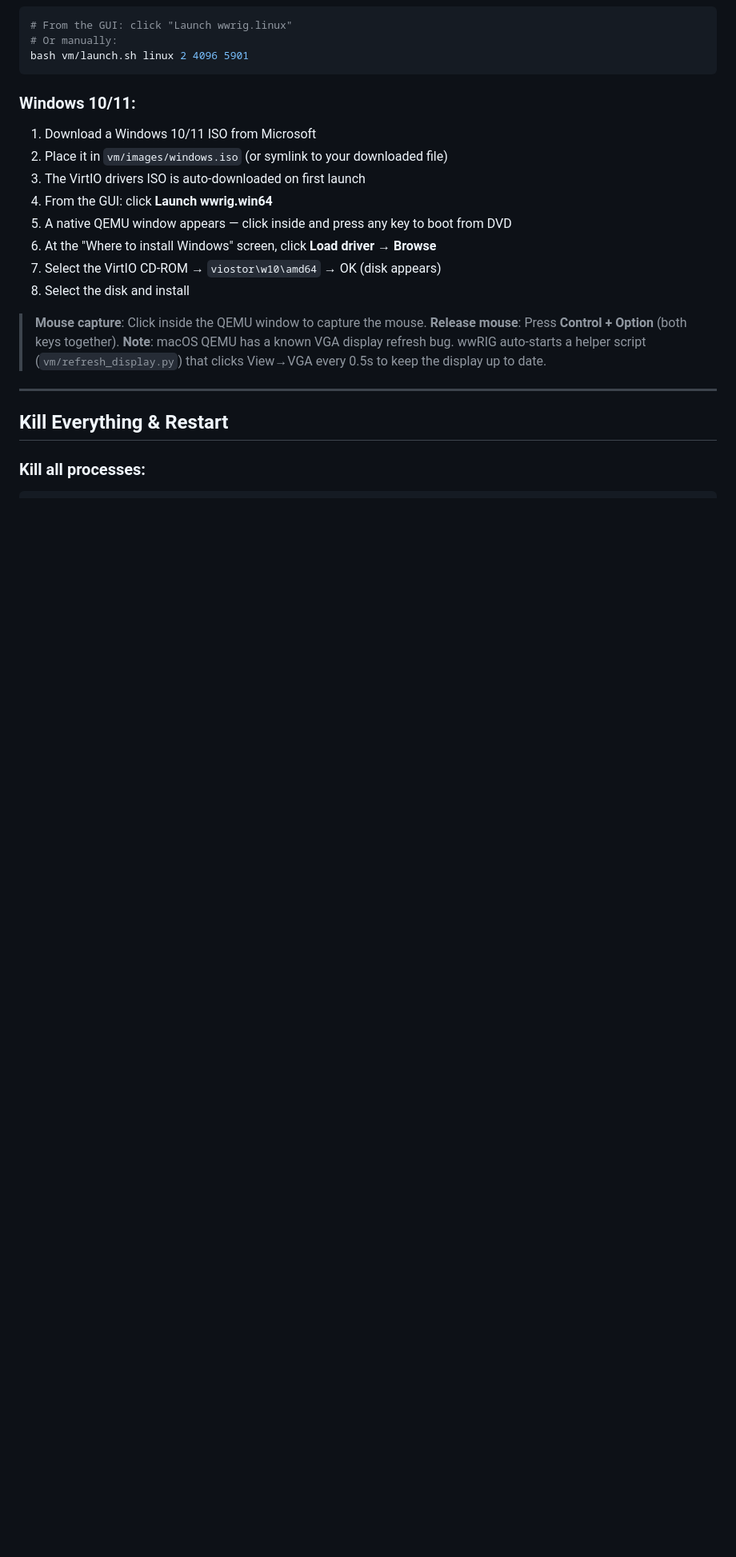
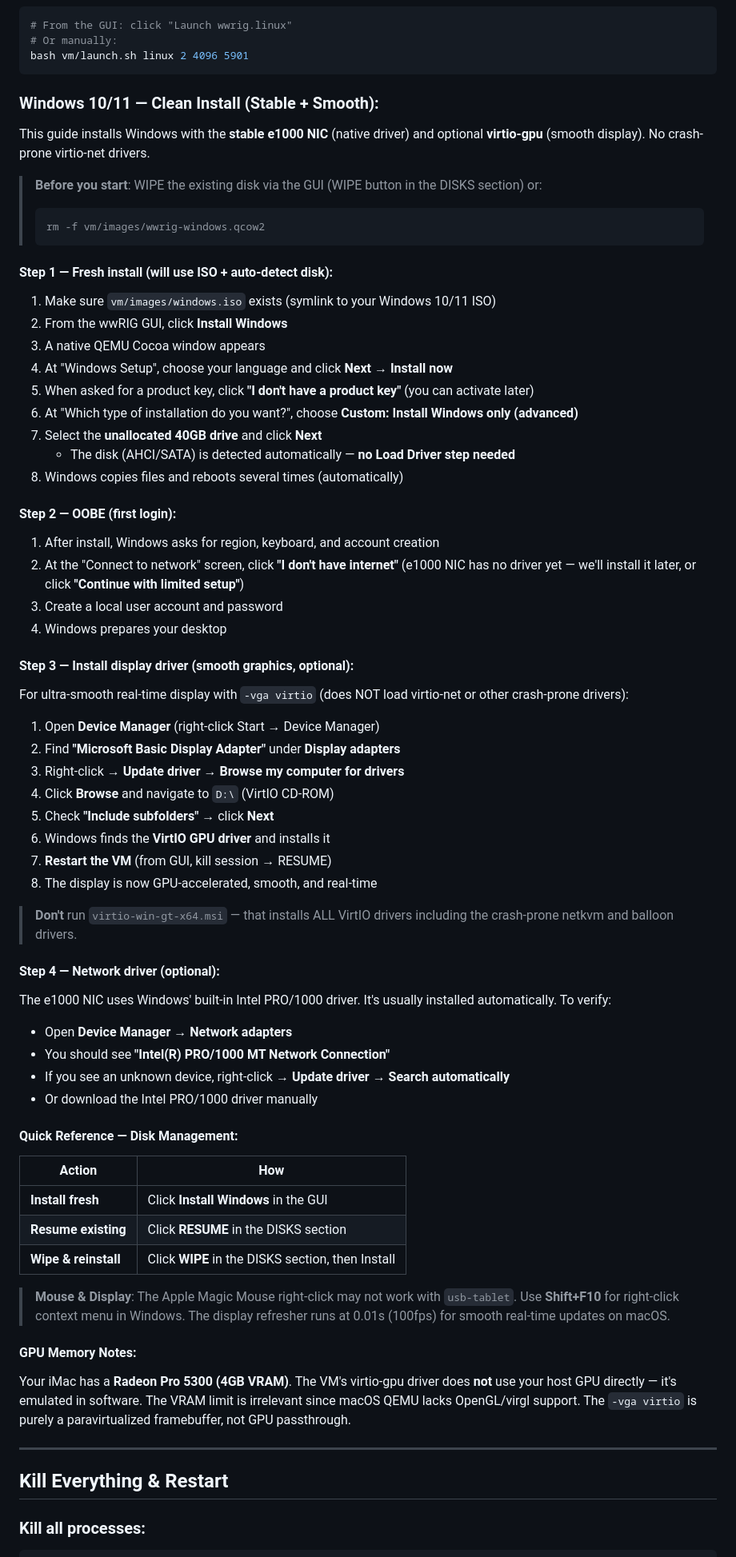
Before and after one commit to vicsanity623/wwRIG, a Markdown page: README.md, the part around one of its changes. Shown at 80% size. Rendered like a GitHub page; blank space fills up the shorter version.

Commit message:
add Windows clean install guide to README

````diff
--- a/README.md
+++ b/README.md
@@ -79,21 +81,70 @@ docker compose up -d
 bash vm/launch.sh linux 2 4096 5901
 ```
 
-### Windows 10/11:
-1. Download a Windows 10/11 ISO from Microsoft
-2. Place it in `vm/images/windows.iso` (or symlink to your downloaded file)
-3. The VirtIO drivers ISO is auto-downloaded on first launch
-4. From the GUI: click **Launch wwrig.win64**
-5. A native QEMU window appears — click inside and press any key to boot from DVD
-6. At the "Where to install Windows" screen, click **Load driver → Browse**
-7. Select the VirtIO CD-ROM → `viostor\w10\amd64` → OK (disk appears)
-8. Select the disk and install
+### Windows 10/11 — Clean Install (Stable + Smooth):
 
-> **Mouse capture**: Click inside the QEMU window to capture the mouse.
-> **Release mouse**: Press **Control + Option** (both keys together).
-> **Note**: macOS QEMU has a known VGA display refresh bug. wwRIG auto-starts a
-> helper script (`vm/refresh_display.py`) that clicks View→VGA every 0.5s to
-> keep the display up to date.
+This guide installs Windows with the **stable e1000 NIC** (native driver) and optional **virtio-gpu** (smooth display). No crash-prone virtio-net drivers.
+
+> **Before you start**: WIPE the existing disk via the GUI (WIPE button in the DISKS section) or:
+> ```bash
+> rm -f vm/images/wwrig-windows.qcow2
+> ```
+
+#### Step 1 — Fresh install (will use ISO + auto-detect disk):
+
+1. Make sure `vm/images/windows.iso` exists (symlink to your Windows 10/11 ISO)
+2. From the wwRIG GUI, click **Install Windows**
+3. A native QEMU Cocoa window appears
+4. At "Windows Setup", choose your language and click **Next → Install now**
+5. When asked for a product key, click **"I don't have a product key"** (you can activate later)
+6. At "Which type of installation do you want?", choose **Custom: Install Windows only (advanced)**
+7. Select the **unallocated 40GB drive** and click **Next**
+   - The disk (AHCI/SATA) is detected automatically — **no Load Driver step needed**
+8. Windows copies files and reboots several times (automatically)
+
+#### Step 2 — OOBE (first login):
+
+1. After install, Windows asks for region, keyboard, and account creation
+2. At the "Connect to network" screen, click **"I don't have internet"** (e1000 NIC has no driver yet — we'll install it later, or click **"Continue with limited setup"**)
+3. Create a local user account and password
+4. Windows prepares your desktop
+
+#### Step 3 — Install display driver (smooth graphics, optional):
+
+For ultra-smooth real-time display with `-vga virtio` (does NOT load virtio-net or other crash-prone drivers):
+
+1. Open **Device Manager** (right-click Start → Device Manager)
+2. Find **"Microsoft Basic Display Adapter"** under **Display adapters**
+3. Right-click → **Update driver → Browse my computer for drivers**
+4. Click **Browse** and navigate to `D:\` (VirtIO CD-ROM)
+5. Check **"Include subfolders"** → click **Next**
+6. Windows finds the **VirtIO GPU driver** and installs it
+7. **Restart the VM** (from GUI, kill session → RESUME)
+8. The display is now GPU-accelerated, smooth, and real-time
+
+> **Don't** run `virtio-win-gt-x64.msi` — that installs ALL VirtIO drivers including the crash-prone netkvm and balloon drivers.
+
+#### Step 4 — Network driver (optional):
+
+The e1000 NIC uses Windows' built-in Intel PRO/1000 driver. It's usually installed automatically. To verify:
+- Open **Device Manager** → **Network adapters**
+- You should see **"Intel(R) PRO/1000 MT Network Connection"**
+- If you see an unknown device, right-click → **Update driver → Search automatically**
+- Or download the Intel PRO/1000 driver manually
+
+#### Quick Reference — Disk Management:
+
+| Action | How |
+|--------|-----|
+| **Install fresh** | Click **Install Windows** in the GUI |
+| **Resume existing** | Click **RESUME** in the DISKS section |
+| **Wipe & reinstall** | Click **WIPE** in the DISKS section, then Install |
+
+> **Mouse & Display**: The Apple Magic Mouse right-click may not work with `usb-tablet`. Use **Shift+F10** for right-click context menu in Windows. The display refresher runs at 0.01s (100fps) for smooth real-time updates on macOS.
+
+#### GPU Memory Notes:
+
+Your iMac has a **Radeon Pro 5300 (4GB VRAM)**. The VM's virtio-gpu driver does **not** use your host GPU directly — it's emulated in software. The VRAM limit is irrelevant since macOS QEMU lacks OpenGL/virgl support. The `-vga virtio` is purely a paravirtualized framebuffer, not GPU passthrough.
 
 ---
 
````
Also changed, not shown: other parts of README.md (+4 -2 lines).
